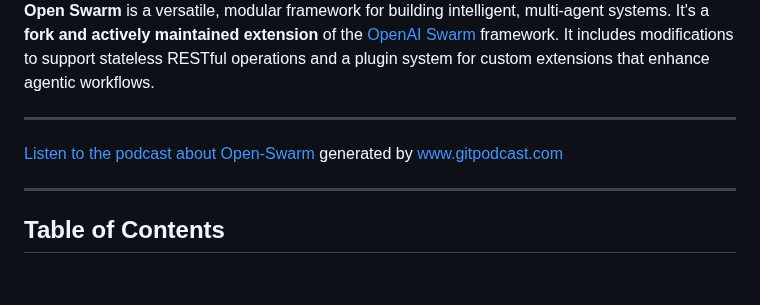
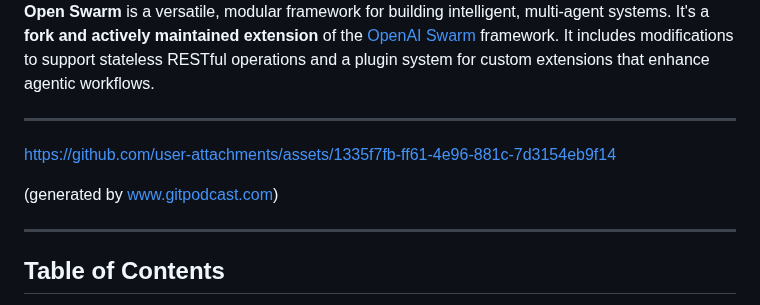
Before and after one commit to mkc909/open-swarm-mcp, a Markdown page: README.md, the part around the change. Rendered like a GitHub page; blank space fills up the shorter version.

```diff
--- a/README.md
+++ b/README.md
@@ -8,8 +8,9 @@
 
 ---
 
+https://github.com/user-attachments/assets/1335f7fb-ff61-4e96-881c-7d3154eb9f14
 
-[Listen to the podcast about Open-Swarm](https://www.gitpodcast.com/matthewhand/open-swarm) generated by www.gitpodcast.com
+(generated by www.gitpodcast.com)
 
 ---
 
```
